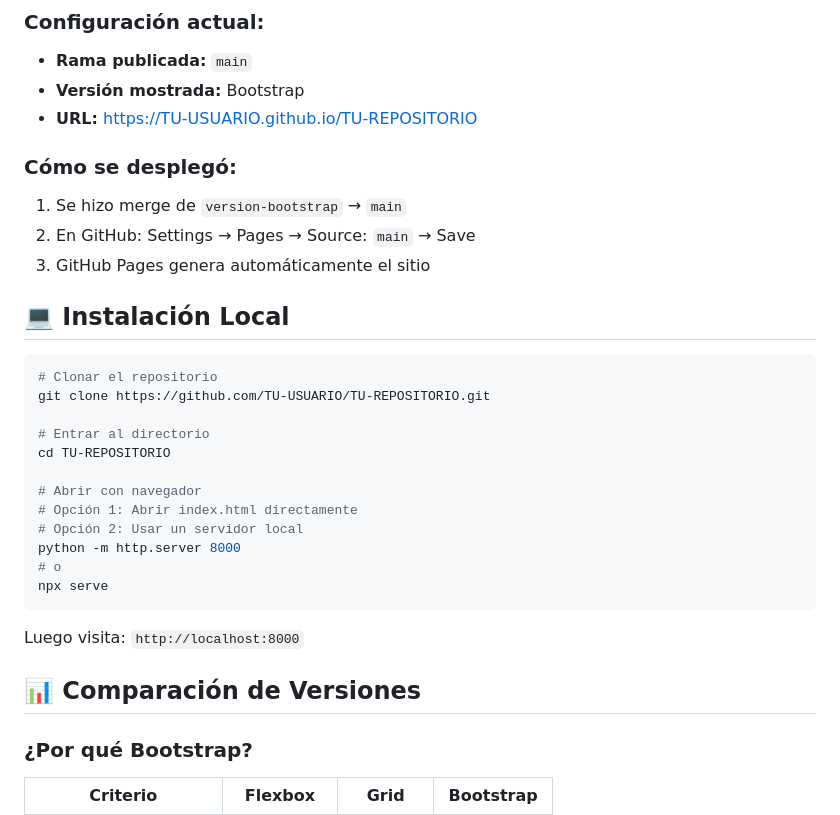
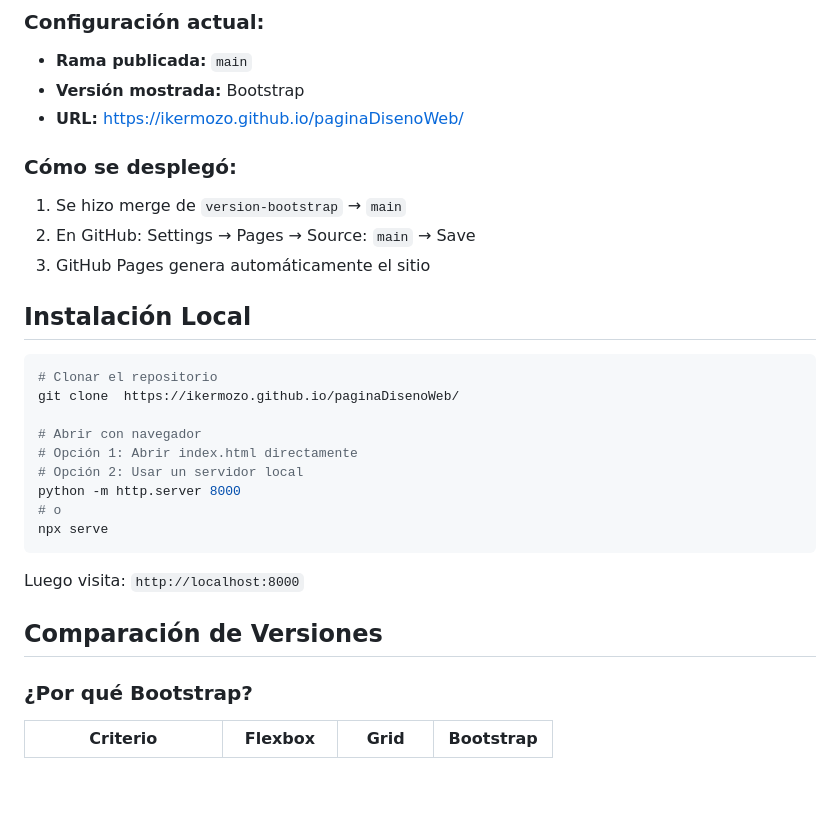
Before and after one commit to ikermozo/paginaDise-oWeb, a Markdown page: README.md, the part around one of its changes. Drawn GitHub-style; blank space fills up the shorter version.

````diff
--- a/README.md
+++ b/README.md
@@ -118,21 +118,18 @@ git checkout main              # Volver a la rama principal
 ### Configuración actual:
 - **Rama publicada:** `main`
 - **Versión mostrada:** Bootstrap
-- **URL:** https://TU-USUARIO.github.io/TU-REPOSITORIO
+- **URL:**  https://ikermozo.github.io/paginaDisenoWeb/
 
 ### Cómo se desplegó:
 1. Se hizo merge de `version-bootstrap` → `main`
 2. En GitHub: Settings → Pages → Source: `main` → Save
 3. GitHub Pages genera automáticamente el sitio
 
-## 💻 Instalación Local
+## Instalación Local
 
 ```bash
 # Clonar el repositorio
-git clone https://github.com/TU-USUARIO/TU-REPOSITORIO.git
-
-# Entrar al directorio
-cd TU-REPOSITORIO
+git clone  https://ikermozo.github.io/paginaDisenoWeb/
 
 # Abrir con navegador
 # Opción 1: Abrir index.html directamente
@@ -144,7 +141,7 @@ npx serve
 
 Luego visita: `http://localhost:8000`
 
-## 📊 Comparación de Versiones
+## Comparación de Versiones
 
 ### ¿Por qué Bootstrap?
 
````
Also changed, not shown: other parts of README.md (+7 -7 lines).
